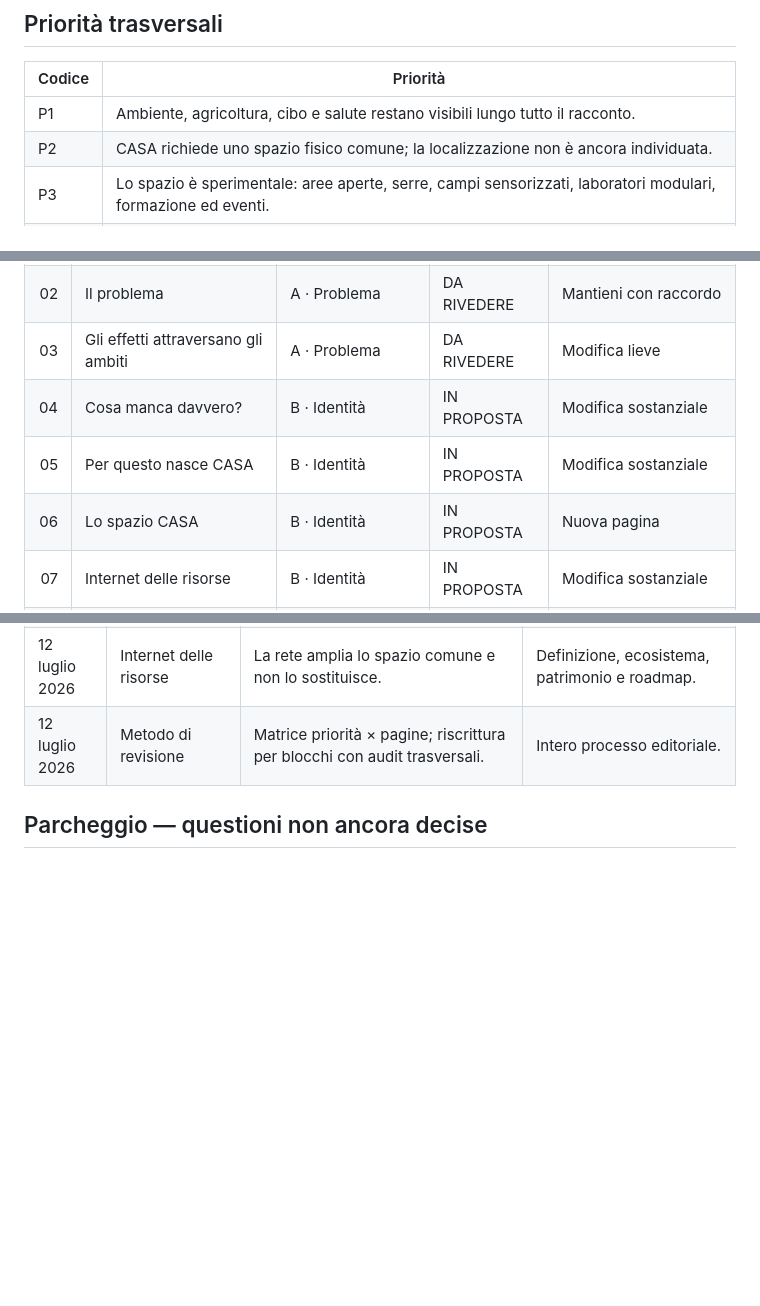
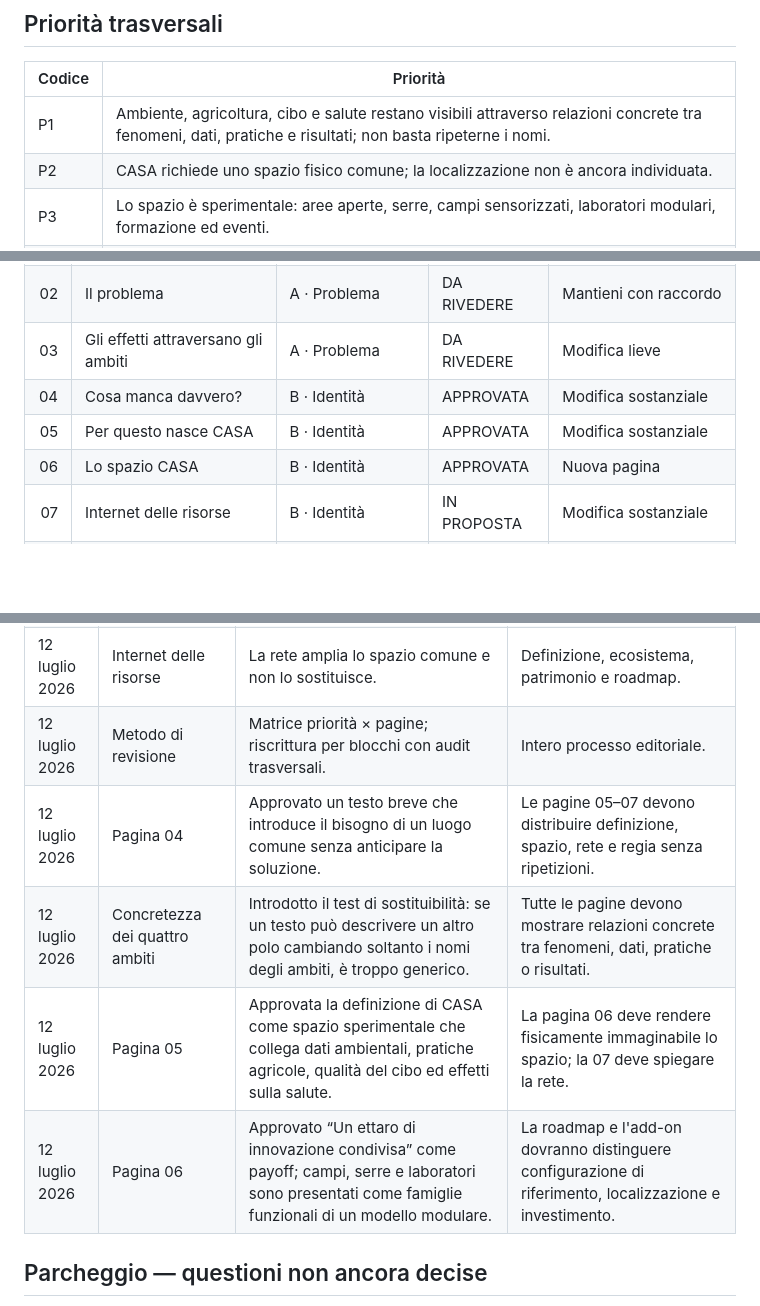
Before and after one commit to vmaretto/casa-viaggio-nel-polo, a Markdown page: CASA_BOARD_EDITORIALE.md, 3 parts joined by grey strips. Drawn GitHub-style; blank space fills up the shorter version.

```diff
--- a/CASA_BOARD_EDITORIALE.md
+++ b/CASA_BOARD_EDITORIALE.md
@@ -27,7 +27,7 @@ Stati:
 
 | Codice | Priorità |
 |---|---|
-| P1 | Ambiente, agricoltura, cibo e salute restano visibili lungo tutto il racconto. |
+| P1 | Ambiente, agricoltura, cibo e salute restano visibili attraverso relazioni concrete tra fenomeni, dati, pratiche e risultati; non basta ripeterne i nomi. |
 | P2 | CASA richiede uno spazio fisico comune; la localizzazione non è ancora individuata. |
 | P3 | Lo spazio è sperimentale: aree aperte, serre, campi sensorizzati, laboratori modulari, formazione ed eventi. |
 | P4 | L'Internet delle risorse amplia lo spazio comune attraverso le capacità dei partner, senza sostituirlo. |
@@ -43,9 +43,9 @@ Stati:
 | 01 | Copertina | A · Problema | DA RIVEDERE | Modifica lieve |
 | 02 | Il problema | A · Problema | DA RIVEDERE | Mantieni con raccordo |
 | 03 | Gli effetti attraversano gli ambiti | A · Problema | DA RIVEDERE | Modifica lieve |
-| 04 | Cosa manca davvero? | B · Identità | IN PROPOSTA | Modifica sostanziale |
-| 05 | Per questo nasce CASA | B · Identità | IN PROPOSTA | Modifica sostanziale |
-| 06 | Lo spazio CASA | B · Identità | IN PROPOSTA | Nuova pagina |
+| 04 | Cosa manca davvero? | B · Identità | APPROVATA | Modifica sostanziale |
+| 05 | Per questo nasce CASA | B · Identità | APPROVATA | Modifica sostanziale |
+| 06 | Lo spazio CASA | B · Identità | APPROVATA | Nuova pagina |
 | 07 | Internet delle risorse | B · Identità | IN PROPOSTA | Modifica sostanziale |
 | 08 | Quattro ambiti che lavorano insieme | B · Identità | DA RIVEDERE | Nuova funzione narrativa |
 | 09 | Come opera CASA | C · Funzionamento | DA RIVEDERE | Modifica sostanziale |
@@ -333,6 +339,10 @@ CASA rende visibili queste risorse, ne organizza l'accesso e permette di combina
 | 12 luglio 2026 | Natura dello spazio | Non uffici: aree aperte, serre, campi sensorizzati, laboratori modulari, formazione ed eventi. | Cosa manca, definizione, funzionamento e benefici. |
 | 12 luglio 2026 | Internet delle risorse | La rete amplia lo spazio comune e non lo sostituisce. | Definizione, ecosistema, patrimonio e roadmap. |
 | 12 luglio 2026 | Metodo di revisione | Matrice priorità × pagine; riscrittura per blocchi con audit trasversali. | Intero processo editoriale. |
+| 12 luglio 2026 | Pagina 04 | Approvato un testo breve che introduce il bisogno di un luogo comune senza anticipare la soluzione. | Le pagine 05–07 devono distribuire definizione, spazio, rete e regia senza ripetizioni. |
+| 12 luglio 2026 | Concretezza dei quattro ambiti | Introdotto il test di sostituibilità: se un testo può descrivere un altro polo cambiando soltanto i nomi degli ambiti, è troppo generico. | Tutte le pagine devono mostrare relazioni concrete tra fenomeni, dati, pratiche o risultati. |
+| 12 luglio 2026 | Pagina 05 | Approvata la definizione di CASA come spazio sperimentale che collega dati ambientali, pratiche agricole, qualità del cibo ed effetti sulla salute. | La pagina 06 deve rendere fisicamente immaginabile lo spazio; la 07 deve spiegare la rete. |
+| 12 luglio 2026 | Pagina 06 | Approvato “Un ettaro di innovazione condivisa” come payoff; campi, serre e laboratori sono presentati come famiglie funzionali di un modello modulare. | La roadmap e l'add-on dovranno distinguere configurazione di riferimento, localizzazione e investimento. |
 
 ## Parcheggio — questioni non ancora decise
 
```
Also changed, not shown: other parts of CASA_BOARD_EDITORIALE.md (+34 -28 lines).
